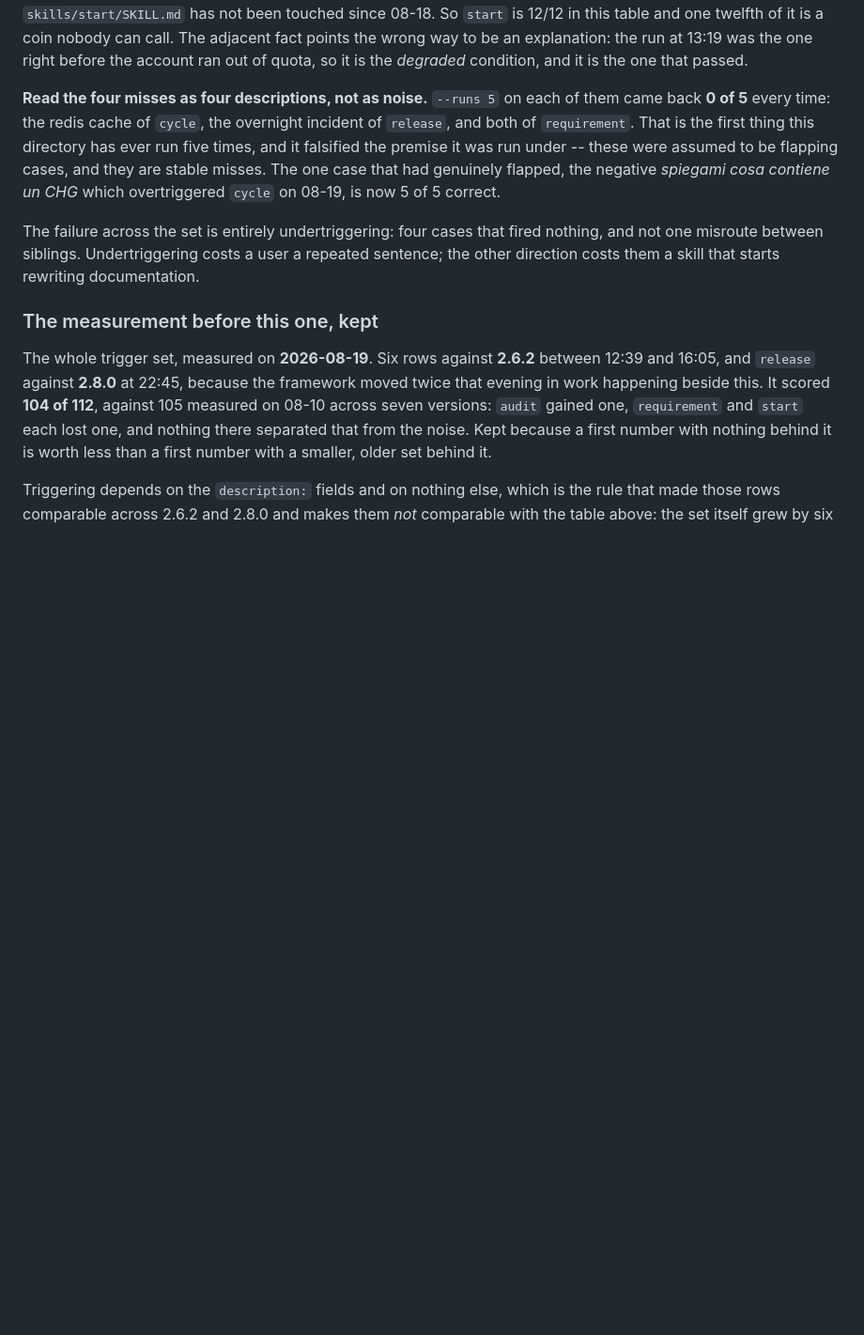
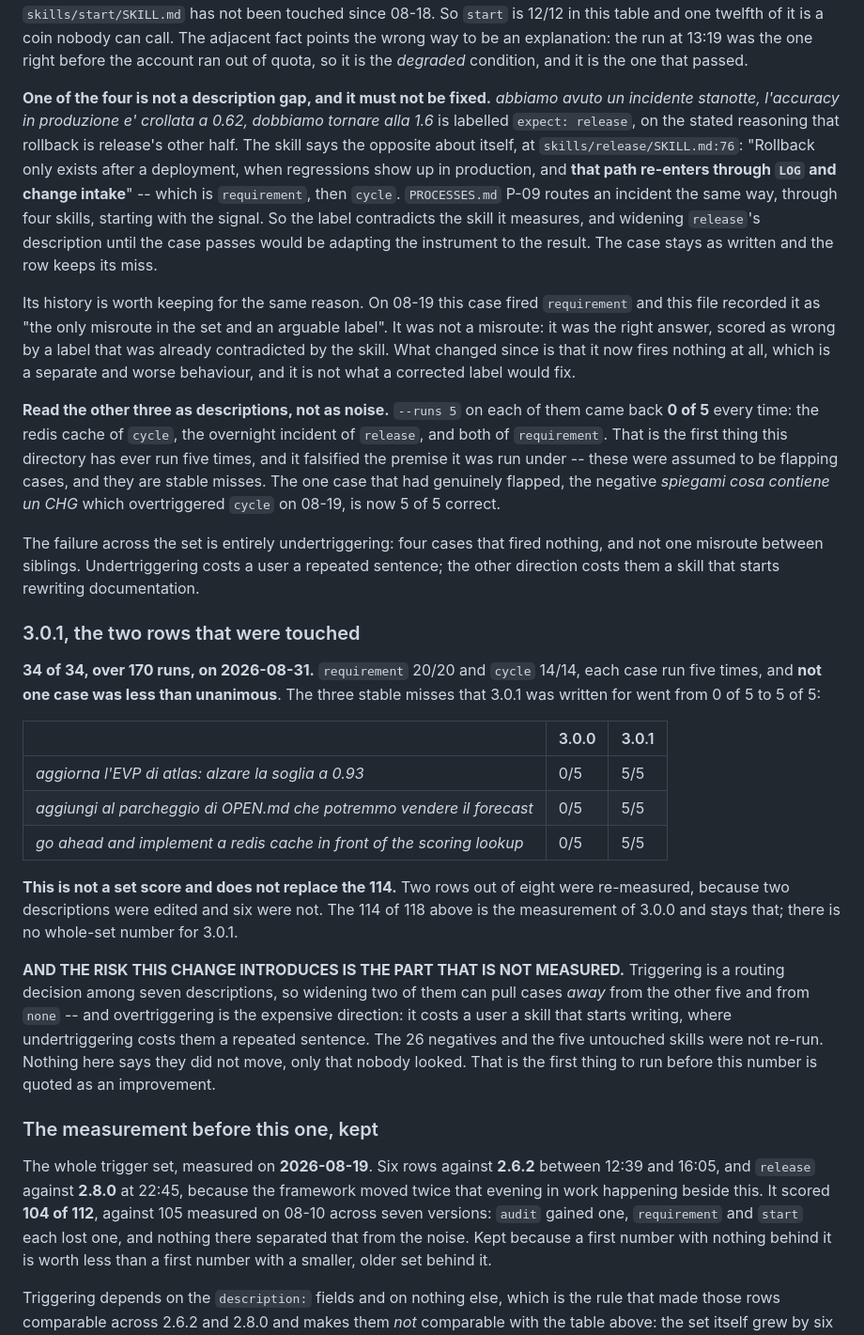
Before and after one commit to gqkd/framework-data-ai, a Markdown page: evals/README.md, the part around the change. Shown at 94% size. Rendered like a GitHub page; blank space fills up the shorter version.

Commit message:
3.0.1 misurato sulle due righe toccate, e quello che non è stato misurato
34 su 34 con --runs 5: `requirement` 20/20 e `cycle` 14/14, 170 esecuzioni,
nessun caso meno che unanime. I tre mancati stabili per cui 3.0.1 è stato
scritto passano da 0/5 a 5/5.

Non sostituisce il 114 e non è un punteggio del set. Due righe su otto
sono state rimisurate perché due description sono cambiate e sei no; il
114 su 118 resta la misura di 3.0.0 e per 3.0.1 non esiste un numero
sull'insieme.

Il rischio che la modifica introduce è la parte non misurata, ed è detta
nel file invece di essere lasciata fuori: il triggering è un
instradamento fra sette description, quindi allargarne due può togliere
casi alle altre cinque e ai negativi -- e il sovra-trigger è la direzione
cara, perché costa all'utente una skill che comincia a scrivere mentre il
sotto-trigger costa una frase ripetuta. I 26 negativi e le cinque skill
non toccate non sono stati rieseguiti. Non è detto che si siano mossi: è
detto che nessuno ha guardato.

Il caso dell'incidente notturno resta com'è, con la ragione accanto:
l'etichetta `expect: release` contraddice `skills/release/SKILL.md:76`,
che manda il rollback per `LOG` e intake dei change, e P-09 instrada allo
stesso modo. Allargare release per farla passare sarebbe adattare lo
strumento al risultato. La sua storia resta scritta: il 19/08 aveva fatto
partire `requirement` ed era stata registrata come «unico misroute del
set», mentre era la risposta giusta scorata come sbagliata.

```diff
--- a/evals/README.md
+++ b/evals/README.md
@@ -78,7 +78,24 @@ and one twelfth of it is a coin nobody can call. The adjacent fact points the wr
 an explanation: the run at 13:19 was the one right before the account ran out of quota, so it
 is the *degraded* condition, and it is the one that passed.
 
-**Read the four misses as four descriptions, not as noise.** `--runs 5` on each of them came
+**One of the four is not a description gap, and it must not be fixed.** *abbiamo avuto un
+incidente stanotte, l'accuracy in produzione e' crollata a 0.62, dobbiamo tornare alla 1.6*
+is labelled `expect: release`, on the stated reasoning that rollback is release's other half.
+The skill says the opposite about itself, at `skills/release/SKILL.md:76`: "Rollback only
+exists after a deployment, when regressions show up in production, and **that path re-enters
+through `LOG` and change intake**" -- which is `requirement`, then `cycle`. `PROCESSES.md`
+P-09 routes an incident the same way, through four skills, starting with the signal. So the
+label contradicts the skill it measures, and widening `release`'s description until the case
+passes would be adapting the instrument to the result. The case stays as written and the row
+keeps its miss.
+
+Its history is worth keeping for the same reason. On 08-19 this case fired `requirement` and
+this file recorded it as "the only misroute in the set and an arguable label". It was not a
+misroute: it was the right answer, scored as wrong by a label that was already contradicted by
+the skill. What changed since is that it now fires nothing at all, which is a separate and
+worse behaviour, and it is not what a corrected label would fix.
+
+**Read the other three as descriptions, not as noise.** `--runs 5` on each of them came
 back **0 of 5** every time: the redis cache of `cycle`, the overnight incident of `release`,
 and both of `requirement`. That is the first thing this directory has ever run five times, and
 it falsified the premise it was run under -- these were assumed to be flapping cases, and they
@@ -88,6 +105,30 @@ contiene un CHG* which overtriggered `cycle` on 08-19, is now 5 of 5 correct.
 The failure across the set is entirely undertriggering: four cases that fired nothing, and not
 one misroute between siblings. Undertriggering costs a user a repeated sentence; the other
 direction costs them a skill that starts rewriting documentation.
+
+### 3.0.1, the two rows that were touched
+
+**34 of 34, over 170 runs, on 2026-08-31.** `requirement` 20/20 and `cycle` 14/14, each case
+run five times, and **not one case was less than unanimous**. The three stable misses that
+3.0.1 was written for went from 0 of 5 to 5 of 5:
+
+| | 3.0.0 | 3.0.1 |
+|---|---|---|
+| *aggiorna l'EVP di atlas: alzare la soglia a 0.93* | 0/5 | 5/5 |
+| *aggiungi al parcheggio di OPEN.md che potremmo vendere il forecast* | 0/5 | 5/5 |
+| *go ahead and implement a redis cache in front of the scoring lookup* | 0/5 | 5/5 |
+
+**This is not a set score and does not replace the 114.** Two rows out of eight were
+re-measured, because two descriptions were edited and six were not. The 114 of 118 above is
+the measurement of 3.0.0 and stays that; there is no whole-set number for 3.0.1.
+
+**AND THE RISK THIS CHANGE INTRODUCES IS THE PART THAT IS NOT MEASURED.** Triggering is a
+routing decision among seven descriptions, so widening two of them can pull cases *away* from
+the other five and from `none` -- and overtriggering is the expensive direction: it costs a
+user a skill that starts writing, where undertriggering costs them a repeated sentence. The
+26 negatives and the five untouched skills were not re-run. Nothing here says they did not
+move, only that nobody looked. That is the first thing to run before this number is quoted as
+an improvement.
 
 ### The measurement before this one, kept
 
```
